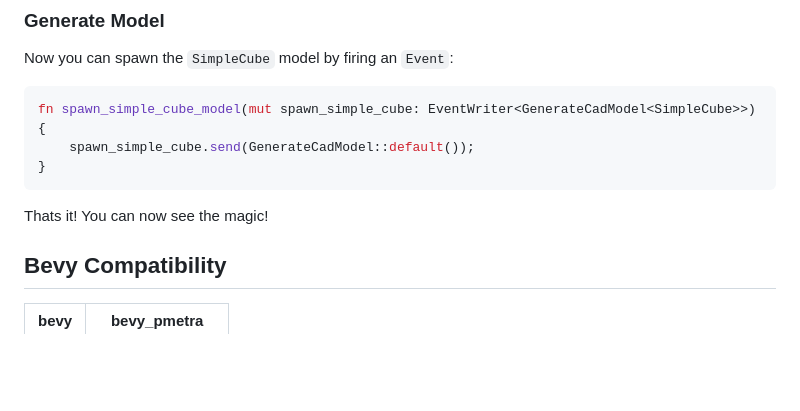
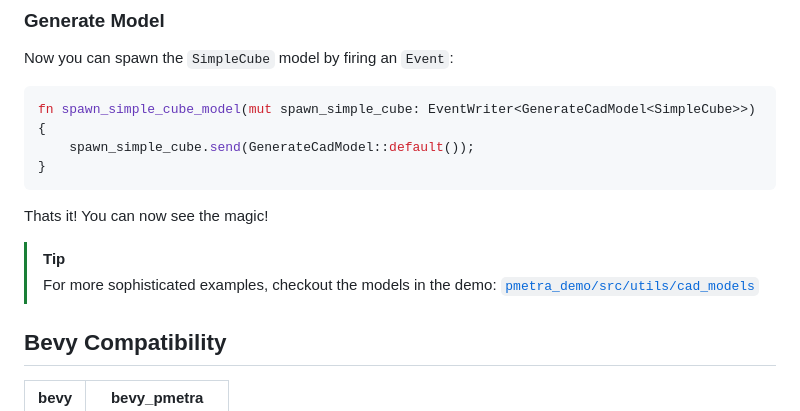
Before and after one commit to nilaysavant/bevy_pmetra, a Markdown page: README.md, the part around the change. Rendered like a GitHub page; blank space fills up the shorter version.

Commit message:
Add another tip for sophisticated models.

```diff
--- a/README.md
+++ b/README.md
@@ -266,6 +266,10 @@ fn spawn_simple_cube_model(mut spawn_simple_cube: EventWriter<GenerateCadModel<S
 
 Thats it! You can now see the magic!
 
+> [!TIP]
+> For more sophisticated examples, checkout the models in the demo:
+> [`pmetra_demo/src/utils/cad_models`](https://github.com/nilaysavant/bevy_pmetra/tree/master/pmetra_demo/src/utils/cad_models)
+
 ## Bevy Compatibility
 
 | bevy | bevy_pmetra       |
```
